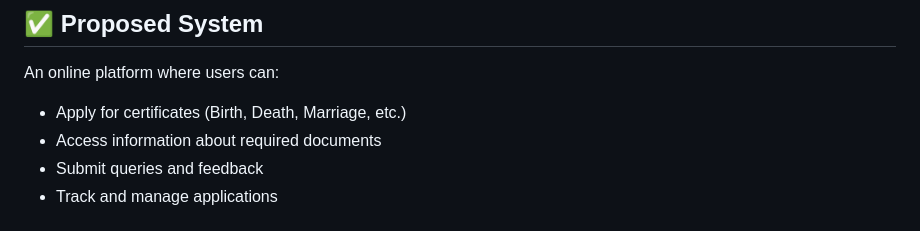
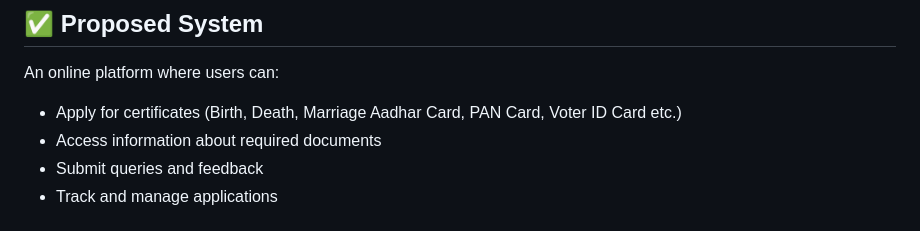
Before and after one commit to Tahir-mulani/Civil-Registry, a Markdown page: README.md, the part around the change. Rendered like a GitHub page.

```diff
--- a/README.md
+++ b/README.md
@@ -31,7 +31,7 @@ Traditionally, citizens need to visit government offices multiple times and foll
 
 An online platform where users can:
 
-* Apply for certificates (Birth, Death, Marriage, etc.)
+* Apply for certificates (Birth, Death, Marriage Aadhar Card, PAN Card, Voter ID Card etc.)
 * Access information about required documents
 * Submit queries and feedback
 * Track and manage applications
```
